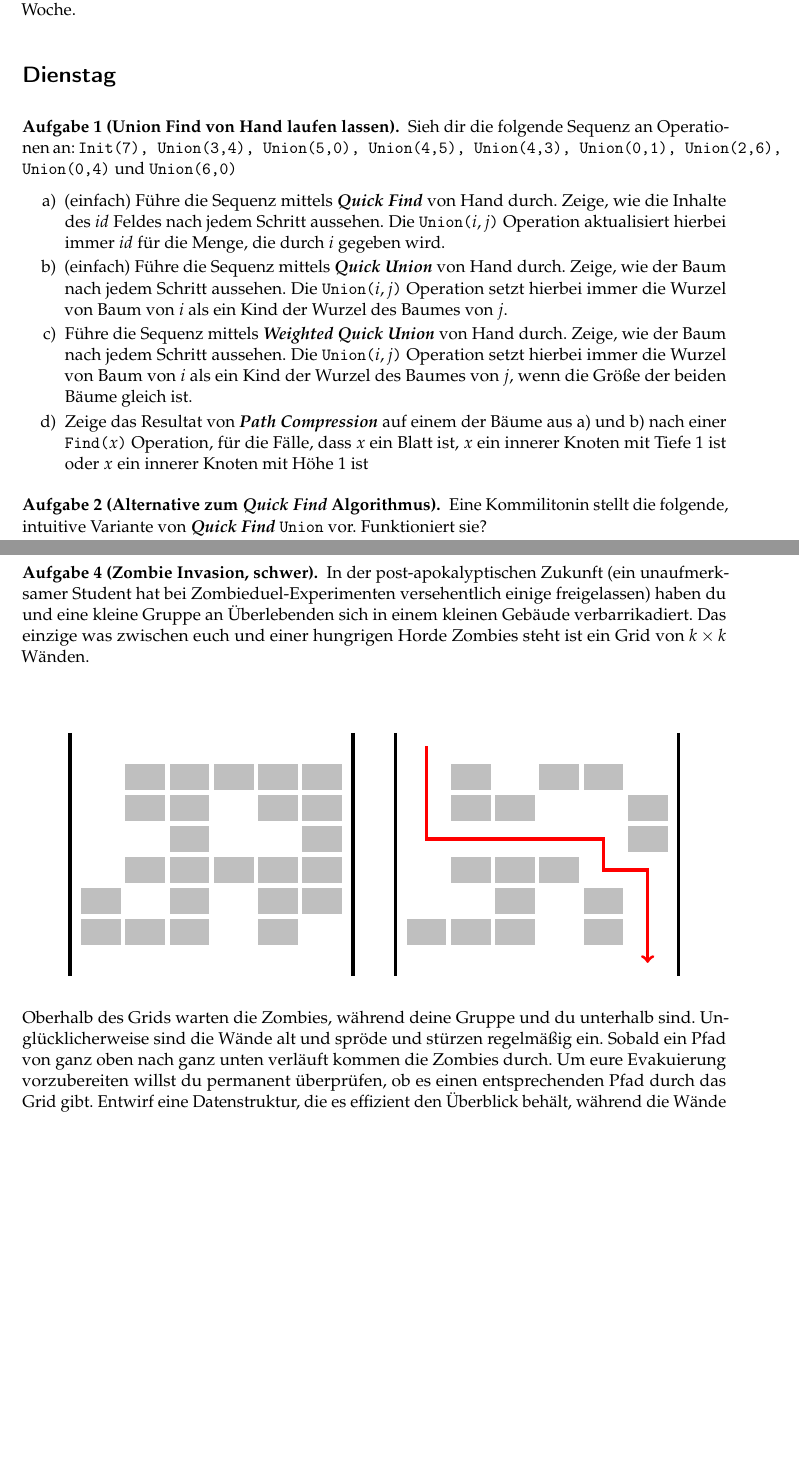
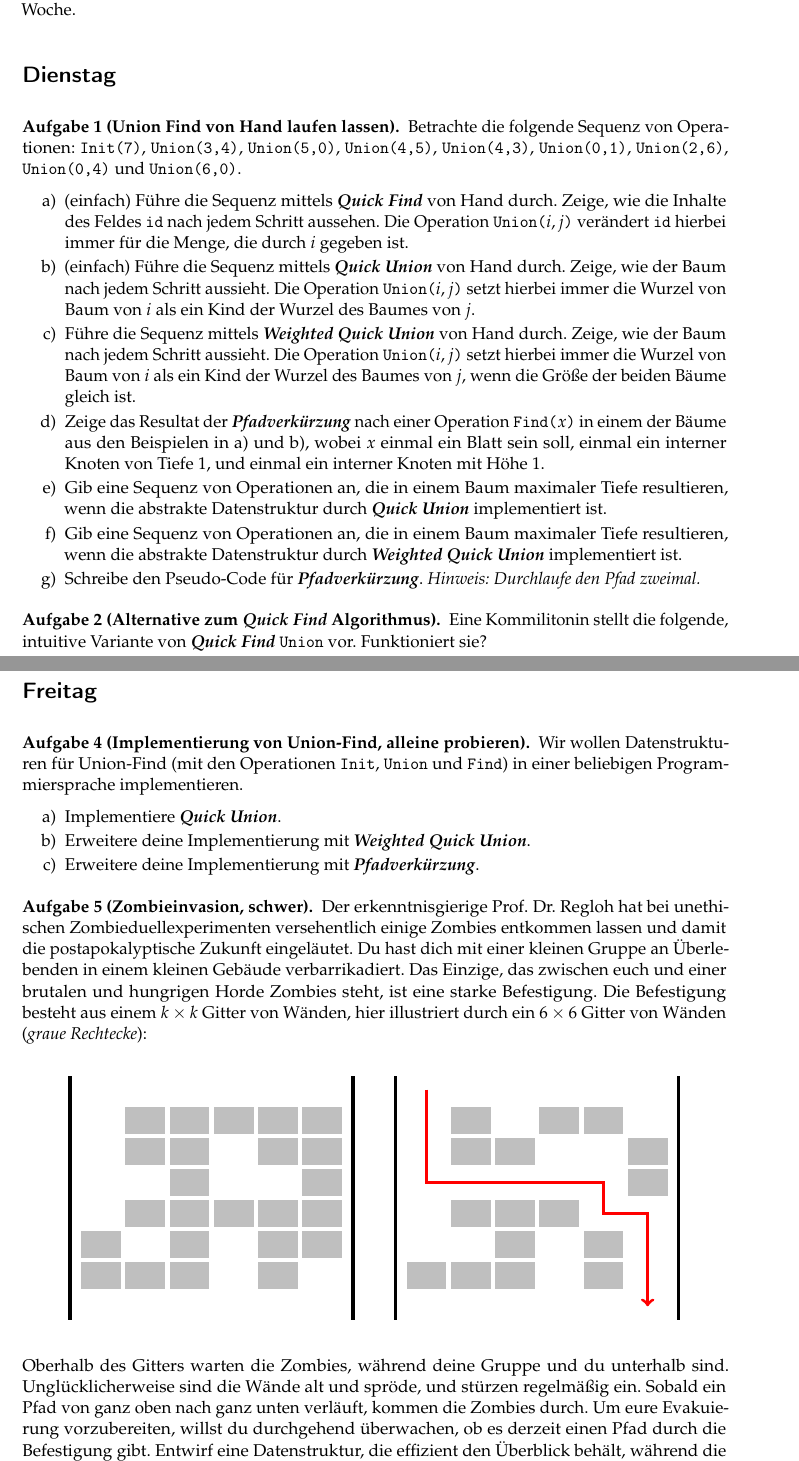
Before and after one commit to goethe-tcs/algo1-exercises, a LaTeX document (unionfind-wochenplan.tex): two parts of pages 1 and 2 of 3 before the commit and two parts of pages 1 and 3 of 4 after it, joined at a grey line, cut so that both start at the same text, the shorter picture padded with empty space. Compiled offline with pdfLaTeX.

Commit message:
Union-Find Blatt aufpoliert.

```diff
--- a/unionfind-wochenplan.tex
+++ b/unionfind-wochenplan.tex
@@ -13,7 +13,7 @@
 \newcommand{\qfind}{\textit{\textbf{Quick Find}}}
 \newcommand{\qunion}{\textit{\textbf{Quick Union}}}
 \newcommand{\wqunion}{\textit{\textbf{Weighted Quick Union}}}
-\newcommand{\pathcomp}{\textit{\textbf{Path Compression}}}
+\newcommand{\pathcomp}{\textit{\textbf{Pfadverkürzung}}}
 
 
 \begin{document}
@@ -22,19 +22,22 @@ Lies CLRS Kapitel 21 ohne 21.4 (oder Algorithms 4ed. Kapitel 1.5) und schau das
 
 \section*{Dienstag}
 \begin{aufgabe}[Union Find von Hand laufen lassen]\label{tue-first}
-	Sieh dir die folgende Sequenz an Operationen an:
-	\texttt{Init(7), Union(3,4),  Union(5,0), Union(4,5), Union(4,3), Union(0,1), Union(2,6), Union(0,4)} und \texttt{Union(6,0)}
+	Betrachte die folgende Sequenz von Operationen:
+	\texttt{Init(7)}, \texttt{Union(3,4)}, \texttt{Union(5,0)}, \texttt{Union(4,5)}, \texttt{Union(4,3)}, \texttt{Union(0,1)}, \texttt{Union(2,6)}, \texttt{Union(0,4)} und \texttt{Union(6,0)}.
 	\begin{enumerate}
 		\item (\warmup) Führe die Sequenz mittels \qfind{} von Hand durch.
-		Zeige, wie die Inhalte des $id$ Feldes nach jedem Schritt aussehen.
-		Die \texttt{Union($i,j$)} Operation aktualisiert hierbei immer $id$ für die Menge, die durch $i$ gegeben wird.
+		Zeige, wie die Inhalte des Feldes \texttt{id} nach jedem Schritt aussehen.
+		Die Operation \texttt{Union($i,j$)} verändert \texttt{id} hierbei immer für die Menge, die durch $i$ gegeben ist.
 		\item (\warmup) Führe die Sequenz mittels \qunion{} von Hand durch.
-		Zeige, wie der Baum nach jedem Schritt aussehen.
-		Die \texttt{Union($i,j$)} Operation setzt hierbei immer die Wurzel von Baum von $i$ als ein Kind der Wurzel des Baumes von $j$.
+		Zeige, wie der Baum nach jedem Schritt aussieht.
+		Die Operation \texttt{Union($i,j$)} setzt hierbei immer die Wurzel von Baum von $i$ als ein Kind der Wurzel des Baumes von $j$.
 		\item Führe die Sequenz mittels \wqunion{} von Hand durch.
-		Zeige, wie der Baum nach jedem Schritt aussehen.
-		Die \texttt{Union($i,j$)} Operation setzt hierbei immer die Wurzel von Baum von $i$ als ein Kind der Wurzel des Baumes von $j$, wenn die Größe der beiden Bäume gleich ist.
-		\item Zeige das Resultat von \pathcomp{} auf einem der Bäume aus a) und b) nach einer \texttt{Find($x$)} Operation, für die Fälle, dass $x$ ein Blatt ist, $x$ ein innerer Knoten mit Tiefe 1 ist oder $x$ ein innerer Knoten mit Höhe 1 ist
+		Zeige, wie der Baum nach jedem Schritt aussieht.
+		Die Operation \texttt{Union($i,j$)} setzt hierbei immer die Wurzel von Baum von $i$ als ein Kind der Wurzel des Baumes von $j$, wenn die Größe der beiden Bäume gleich ist.
+		\item Zeige das Resultat der \pathcomp{} nach einer Operation \texttt{Find($x$)} in einem der Bäume aus den Beispielen in a) und b), wobei $x$ einmal ein Blatt sein soll, einmal ein interner Knoten von Tiefe~$1$, und einmal ein interner Knoten mit Höhe~$1$.
+		\item Gib eine Sequenz von Operationen an, die in einem Baum maximaler Tiefe resultieren, wenn die abstrakte Datenstruktur durch \qunion{} implementiert ist.
+		\item Gib eine Sequenz von Operationen an, die in einem Baum maximaler Tiefe resultieren, wenn die abstrakte Datenstruktur durch \wqunion{} implementiert ist.
+		\item Schreibe den Pseudo-Code für~\pathcomp{}. \emph{Hinweis: Durchlaufe den Pfad zweimal.}
 	\end{enumerate}
 \end{aufgabe}
 
@@ -59,19 +64,19 @@ Lies CLRS Kapitel 21 ohne 21.4 (oder Algorithms 4ed. Kapitel 1.5) und schau das
+\section*{Freitag}
+
+\begin{aufgabe}[Implementierung von Union-Find, alleine probieren]
+	Wir wollen Datenstrukturen für Union-Find (mit den Operationen \texttt{Init}, \texttt{Union} und \texttt{Find}) in einer beliebigen Programmiersprache implementieren.
+	\begin{enumerate}
+		\item Implementiere \qunion{}.
+		\item Erweitere deine Implementierung mit \wqunion{}.
+		\item Erweitere deine Implementierung mit \pathcomp{}.
+	\end{enumerate}
 \end{aufgabe}
 
-\ifthenelse{\boolean{programming}}{
-\begin{aufgabe}[Implememtierung von Union-Find]
-	Wir wollen Datenstrukturen für Union-Find in einer beliebigen Programmiersprache implementieren, die \texttt{Init}, \texttt{Union} und \texttt{Find} unterstützen.
-	\begin{enumerate}
-		\item Implementiere \qunion{}
-		\item Erweitere deine Implementierung mit \wqunion{}
-		\item Erweitere deine Implementierung mit \pathcomp{}
-	\end{enumerate}
-\end{aufgabe}
-}{}
+\begin{aufgabe}[Zombieinvasion, \hard]
+	Der erkenntnisgierige Prof.~Dr.~Regloh hat bei unethischen Zombieduellexperimenten versehentlich einige Zombies entkommen lassen und damit die postapokalyptische Zukunft eingeläutet.
+	Du hast dich mit einer kleinen Gruppe an Überlebenden in einem kleinen Gebäude verbarrikadiert.
+	Das Einzige, das zwischen euch und einer brutalen und hungrigen Horde Zombies steht, ist eine starke Befestigung. Die Befestigung besteht aus einem $k\times k$ Gitter von Wänden, hier illustriert durch ein $6\times 6$ Gitter von Wänden (\emph{graue Rechtecke}):
 
-\begin{aufgabe}[Zombie Invasion, \hard]
-	In der post-apokalyptischen Zukunft (ein unaufmerksamer Student hat bei Zombieduel-Experimenten versehentlich einige freigelassen) haben du und eine kleine Gruppe an Überlebenden sich in einem kleinen Gebäude verbarrikadiert.
-	Das einzige was zwischen euch und einer hungrigen Horde Zombies steht ist ein Grid von $k\times k$ Wänden.\\\\
 	\begin{center}
 		\newcommand{\wallAt}[2]{
 			% draws 1x0.6 wall at (#1,#2)
@@ -129,11 +134,11 @@ Lies CLRS Kapitel 21 ohne 21.4 (oder Algorithms 4ed. Kapitel 1.5) und schau das
 			\draw[->, line width=2pt, red] (0, 6*0.7) -- (0,3*0.7) -- (4,3*0.7) -- (4,2*0.7) -- (5,2*0.7) -- (5,-0.7);
 		\end{tikzpicture}
 	\end{center}
-	Oberhalb des Grids warten die Zombies, während deine Gruppe und du unterhalb sind.
-	Unglücklicherweise sind die Wände alt und spröde und stürzen regelmäßig ein.
-	Sobald ein Pfad von ganz oben nach ganz unten verläuft kommen die Zombies durch.
-	Um eure Evakuierung vorzubereiten willst du permanent überprüfen, ob es einen entsprechenden Pfad durch das Grid gibt.
-	Entwirf eine Datenstruktur, die es effizient den Überblick behält, während die Wände (Zellen des Grids) eine nach der anderen einstürzen.
+	Oberhalb des Gitters warten die Zombies, während deine Gruppe und du unterhalb sind.
+	Unglücklicherweise sind die Wände alt und spröde, und stürzen regelmäßig ein.
+	Sobald ein Pfad von ganz oben nach ganz unten verläuft, kommen die Zombies durch.
+	Um eure Evakuierung vorzubereiten, willst du durchgehend überwachen, ob es derzeit einen Pfad durch die Befestigung gibt.
+	Entwirf eine Datenstruktur, die effizient den Überblick behält, während die Wände (Zellen des Gitters) eine nach der anderen einstürzen.
 \end{aufgabe}
 
 \begin{aufgabe}[Rekursive \pathcomp, \hard]
@@ -218,3 +220,6 @@ Lies CLRS Kapitel 21 ohne 21.4 (oder Algorithms 4ed. Kapitel 1.5) und schau das
+		\item\label{min} Zeige, wie man die Lösung erweitern kann, sodass \texttt{Init} und \texttt{Find} dieselbe Zeitkomplexität haben, aber \texttt{Union($i,j$)} nun nur Zeit $O(\min(|S(i)|, |S(j)|))$ benötigt.
+		\textit{Hinweis: Speichere ein paar Zusatzinformationen.}
+		\item (\hard) Zeige, dass für die Lösung aus \ref{min} jede Sequenz von $p$ \texttt{Find} und $m$ \texttt{Union} Operationen auf $n$ Elementen eine Laufzeit von $O(p + m\log n)$ hat.
 	\end{enumerate}
 \end{aufgabe}
 
```
Also changed, not shown: unionfind-wochenplan.tex (29 more changed lines).
